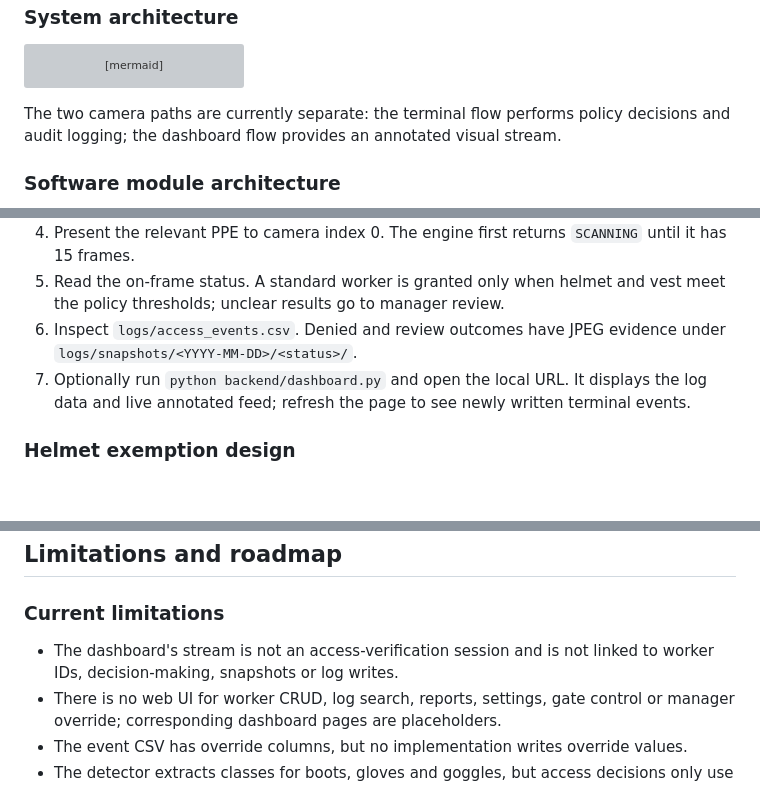
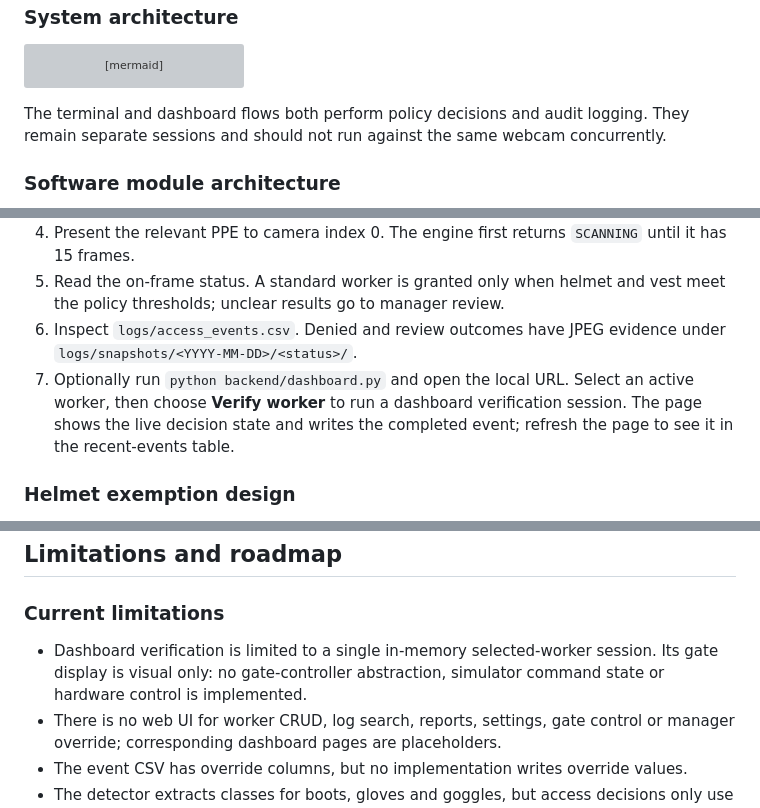
Before and after one commit to bhavdeepsingh7-cpu/Safegate-AI, a Markdown page: README.md, 3 parts joined by grey strips. Rendered like a GitHub page; blank space fills up the shorter version; grey boxes are pictures that could not be loaded.

````diff
--- a/README.md
+++ b/README.md
@@ -121,7 +121,7 @@ flowchart TB
   RFID -. future identification input .-> ID
 ```
 
-The two camera paths are currently separate: the terminal flow performs policy decisions and audit logging; the dashboard flow provides an annotated visual stream.
+The terminal and dashboard flows both perform policy decisions and audit logging. They remain separate sessions and should not run against the same webcam concurrently.
 
 ### Software module architecture
 
@@ -336,7 +336,7 @@ To use another camera or model, change the relevant source constant/constructor
 4. Present the relevant PPE to camera index 0. The engine first returns `SCANNING` until it has 15 frames.
 5. Read the on-frame status. A standard worker is granted only when helmet and vest meet the policy thresholds; unclear results go to manager review.
 6. Inspect `logs/access_events.csv`. Denied and review outcomes have JPEG evidence under `logs/snapshots/<YYYY-MM-DD>/<status>/`.
-7. Optionally run `python backend/dashboard.py` and open the local URL. It displays the log data and live annotated feed; refresh the page to see newly written terminal events.
+7. Optionally run `python backend/dashboard.py` and open the local URL. Select an active worker, then choose **Verify worker** to run a dashboard verification session. The page shows the live decision state and writes the completed event; refresh the page to see it in the recent-events table.
 
 ### Helmet exemption design
 
@@ -388,7 +388,7 @@ The first four scripts were run successfully in the repository’s Python 3.12.2
 
 ### Current limitations
 
-- The dashboard's stream is not an access-verification session and is not linked to worker IDs, decision-making, snapshots or log writes.
+- Dashboard verification is limited to a single in-memory selected-worker session. Its gate display is visual only: no gate-controller abstraction, simulator command state or hardware control is implemented.
 - There is no web UI for worker CRUD, log search, reports, settings, gate control or manager override; corresponding dashboard pages are placeholders.
 - The event CSV has override columns, but no implementation writes override values.
 - The detector extracts classes for boots, gloves and goggles, but access decisions only use helmet and vest states.
````
Also changed, not shown: other parts of README.md (+5 -5 lines).
